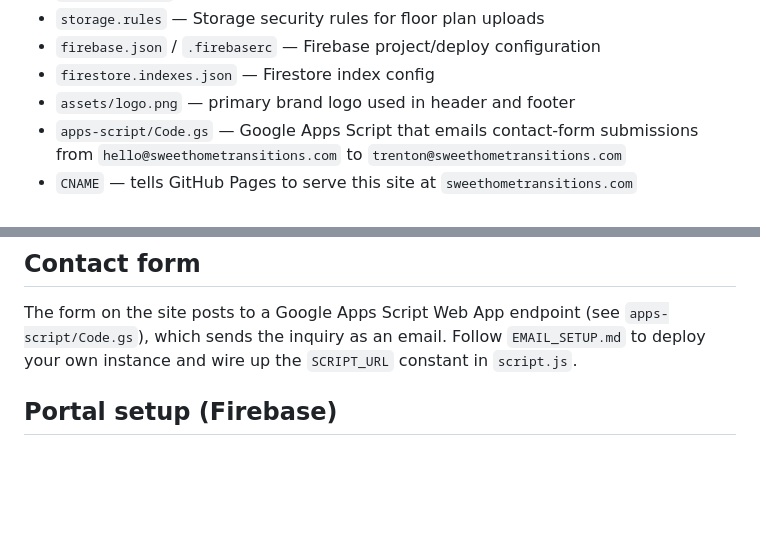
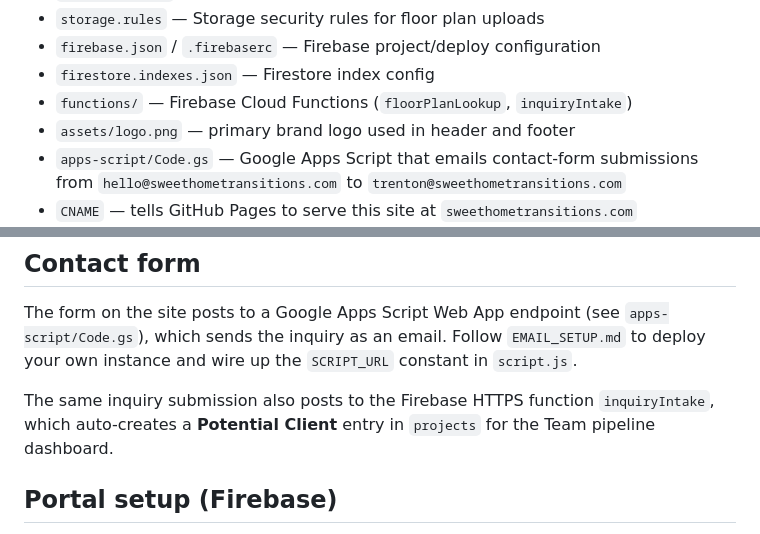
Before and after one commit to lotrentonlawrence-oss/managemoving, a Markdown page: README.md, 2 parts joined by grey strips. Rendered like a GitHub page; blank space fills up the shorter version.

Commit message:
Add inquiry-to-pipeline workflow from website contact form

```diff
--- a/README.md
+++ b/README.md
@@ -22,6 +22,7 @@ Valley, AL.
 - `storage.rules` — Storage security rules for floor plan uploads
 - `firebase.json` / `.firebaserc` — Firebase project/deploy configuration
 - `firestore.indexes.json` — Firestore index config
+- `functions/` — Firebase Cloud Functions (`floorPlanLookup`, `inquiryIntake`)
 - `assets/logo.png` — primary brand logo used in header and footer
 - `apps-script/Code.gs` — Google Apps Script that emails contact-form
   submissions from `hello@sweethometransitions.com` to
@@ -47,6 +48,10 @@ The form on the site posts to a Google Apps Script Web App endpoint (see
 `apps-script/Code.gs`), which sends the inquiry as an email. Follow
 `EMAIL_SETUP.md` to deploy your own instance and wire up the `SCRIPT_URL`
 constant in `script.js`.
+
+The same inquiry submission also posts to the Firebase HTTPS function
+`inquiryIntake`, which auto-creates a **Potential Client** entry in
+`projects` for the Team pipeline dashboard.
 
 ## Portal setup (Firebase)
 
```
